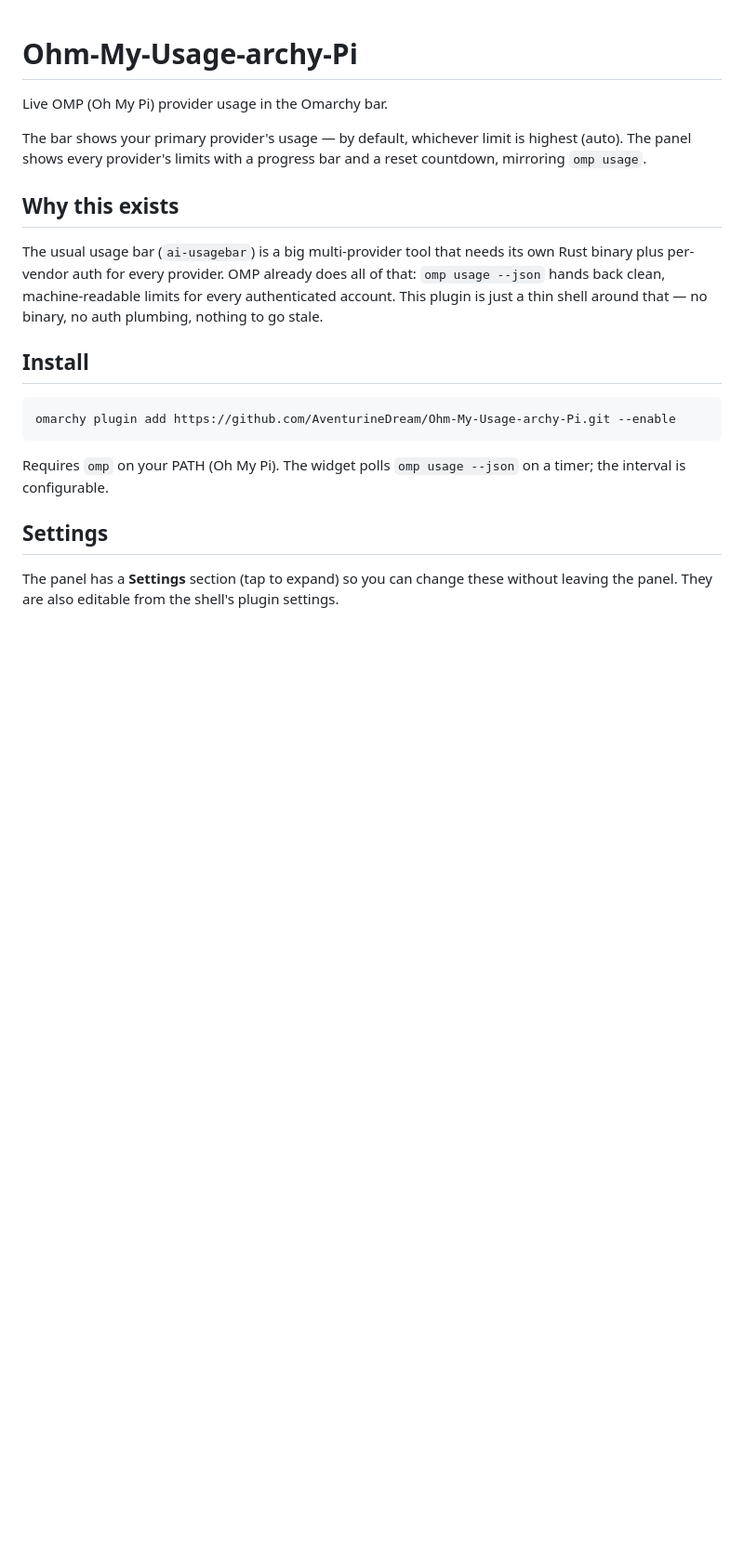
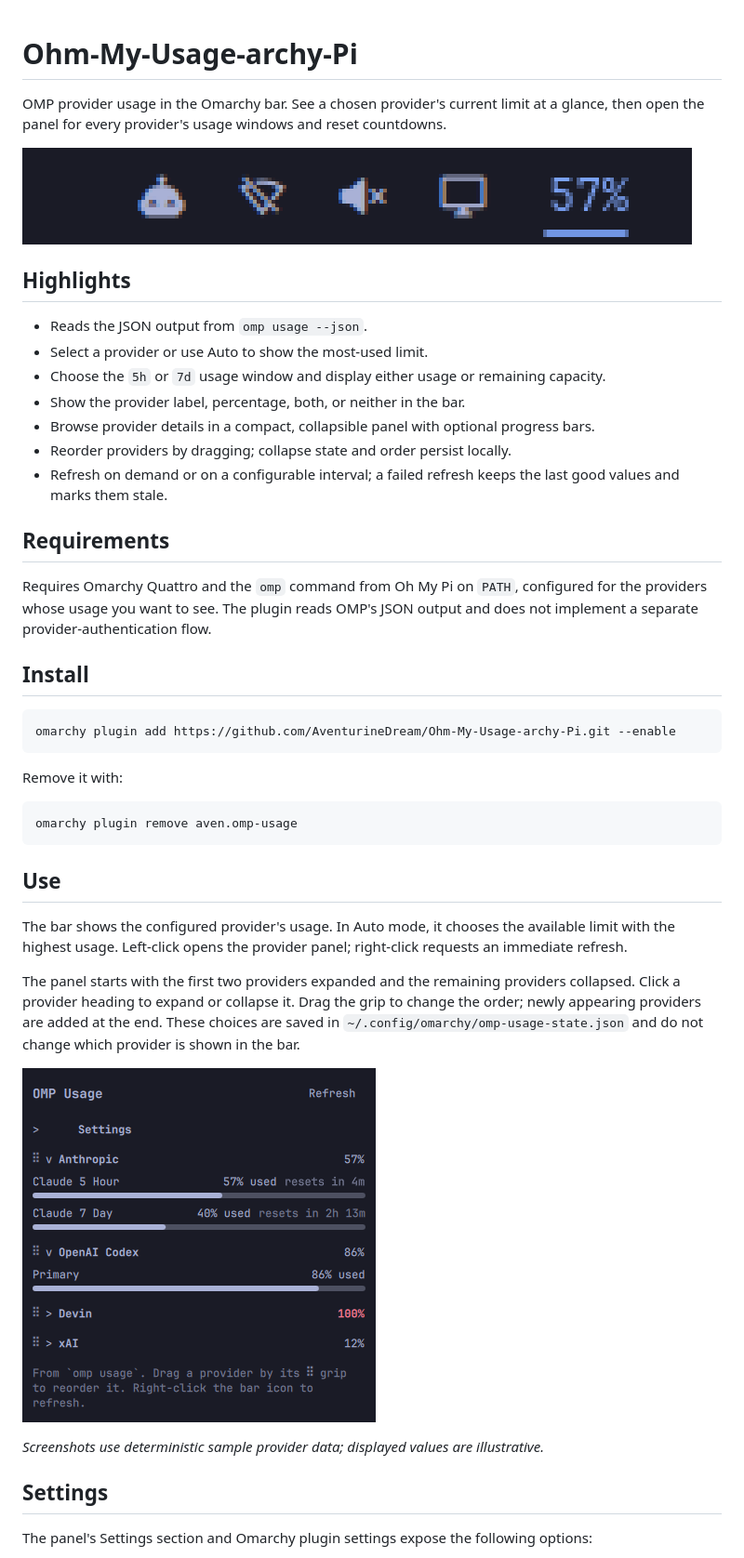
Before and after one commit to AventurineDream/Ohm-My-Usage-archy-Pi, a Markdown page: README.md, the part around one of its changes. Shown at 93% size. Rendered like a GitHub page; pictures changed too: screenshots/bar-widget.png (added), screenshots/providers-panel.png (added); blank space fills up the shorter version.

````diff
--- a/README.md
+++ b/README.md
@@ -1,12 +1,22 @@
 # Ohm-My-Usage-archy-Pi
 
-Live OMP (Oh My Pi) provider usage in the Omarchy bar.
+OMP provider usage in the Omarchy bar. See a chosen provider's current limit at a glance, then open the panel for every provider's usage windows and reset countdowns.
 
-The bar shows your primary provider's usage — by default, whichever limit is highest (auto). The panel shows every provider's limits with a progress bar and a reset countdown, mirroring `omp usage`.
+![Ohm-My-Usage-archy-Pi bar widget with example usage](screenshots/bar-widget.png)
 
-## Why this exists
+## Highlights
 
-The usual usage bar (`ai-usagebar`) is a big multi-provider tool that needs its own Rust binary plus per-vendor auth for every provider. OMP already does all of that: `omp usage --json` hands back clean, machine-readable limits for every authenticated account. This plugin is just a thin shell around that — no binary, no auth plumbing, nothing to go stale.
+- Reads the JSON output from `omp usage --json`.
+- Select a provider or use Auto to show the most-used limit.
+- Choose the `5h` or `7d` usage window and display either usage or remaining capacity.
+- Show the provider label, percentage, both, or neither in the bar.
+- Browse provider details in a compact, collapsible panel with optional progress bars.
+- Reorder providers by dragging; collapse state and order persist locally.
+- Refresh on demand or on a configurable interval; a failed refresh keeps the last good values and marks them stale.
+
+## Requirements
+
+Requires Omarchy Quattro and the `omp` command from Oh My Pi on `PATH`, configured for the providers whose usage you want to see. The plugin reads OMP's JSON output and does not implement a separate provider-authentication flow.
 
 ## Install
 
@@ -14,9 +24,23 @@ The usual usage bar (`ai-usagebar`) is a big multi-provider tool that needs its
 omarchy plugin add https://github.com/AventurineDream/Ohm-My-Usage-archy-Pi.git --enable
 ```
 
-Requires `omp` on your PATH (Oh My Pi). The widget polls `omp usage --json` on a timer; the interval is configurable.
+Remove it with:
+
+```bash
+omarchy plugin remove aven.omp-usage
+```
+
+## Use
+
+The bar shows the configured provider's usage. In Auto mode, it chooses the available limit with the highest usage. Left-click opens the provider panel; right-click requests an immediate refresh.
+
+The panel starts with the first two providers expanded and the remaining providers collapsed. Click a provider heading to expand or collapse it. Drag the grip to change the order; newly appearing providers are added at the end. These choices are saved in `~/.config/omarchy/omp-usage-state.json` and do not change which provider is shown in the bar.
+
+![Provider panel with usage windows, reset countdowns, and detail controls](screenshots/providers-panel.png)
+
+*Screenshots use deterministic sample provider data; displayed values are illustrative.*
 
 ## Settings
 
-The panel has a **Settings** section (tap to expand) so you can change these without leaving the panel. They are also editable from the shell's plugin settings.
+The panel's Settings section and Omarchy plugin settings expose the following options:
 
````
Also changed, not shown: other parts of README.md (+12 -16 lines), MARKETPLACE-SUBMISSION.md (added, +35 -0 lines), preview.png (added).
